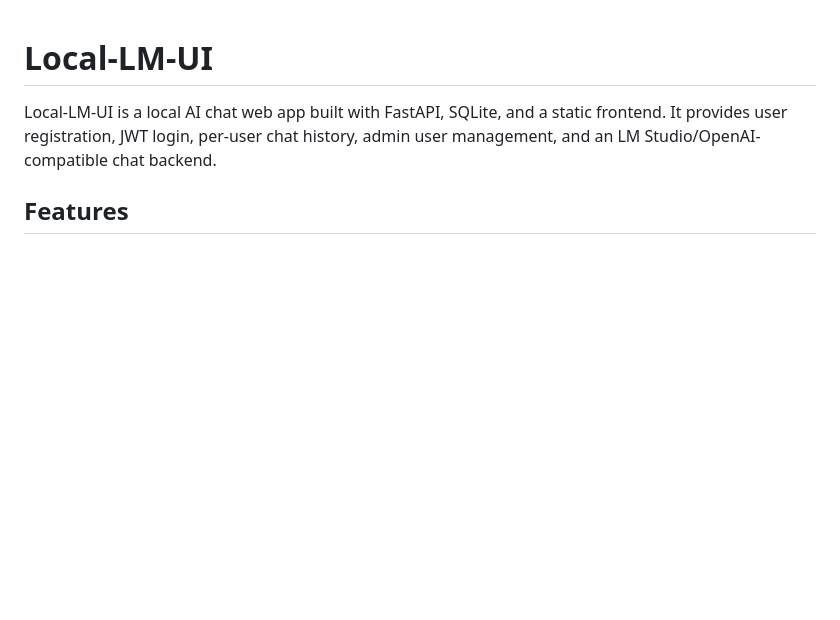
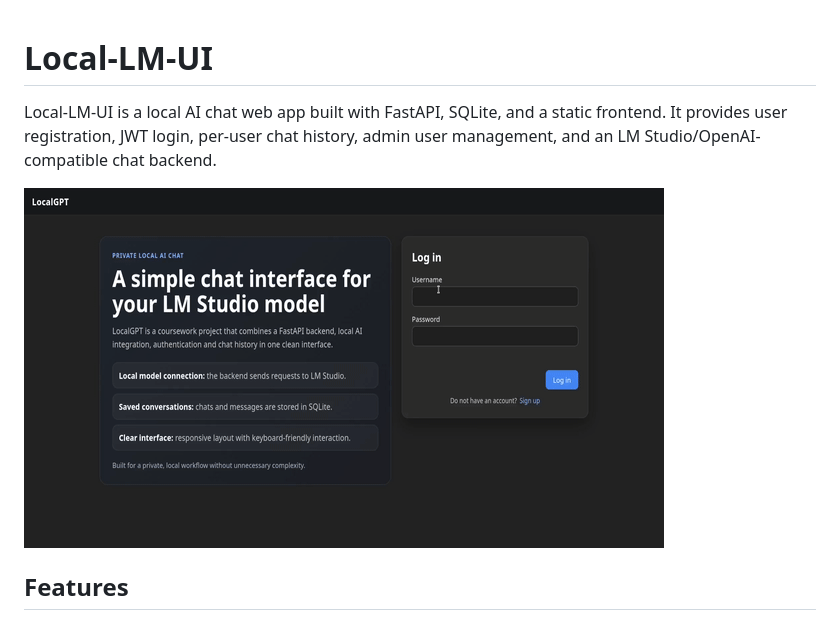
Before and after one commit to krondevra/Local-LM-UI, a Markdown page: README.md, the part around the change. Drawn GitHub-style; pictures changed too: assets/demo.gif (added); blank space fills up the shorter version.

Commit message:
Demo GIF and screenshots in assets/

```diff
--- a/README.md
+++ b/README.md
@@ -1,6 +1,8 @@
 # Local-LM-UI
 
 Local-LM-UI is a local AI chat web app built with FastAPI, SQLite, and a static frontend. It provides user registration, JWT login, per-user chat history, admin user management, and an LM Studio/OpenAI-compatible chat backend.
+
+![Demo](assets/demo.gif)
 
 ## Features
 
```
Also changed, not shown: assets/1.png (added), assets/2.png (added), assets/3.png (added), assets/4.png (added).
